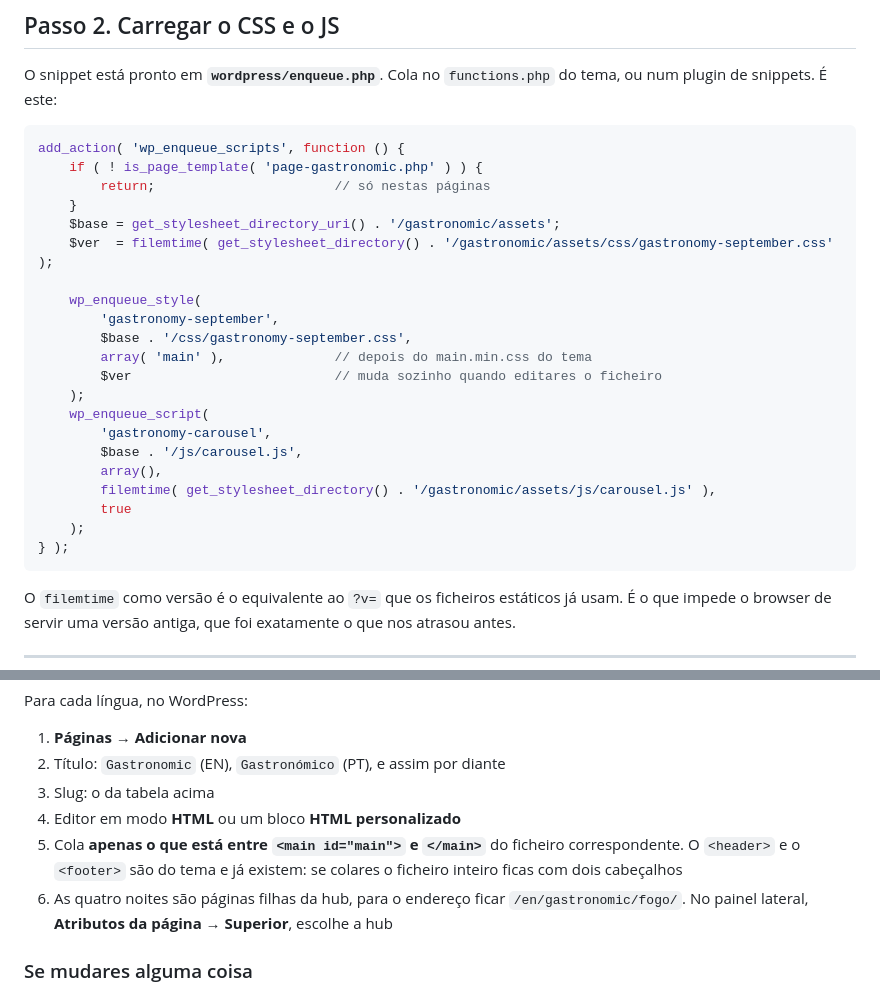
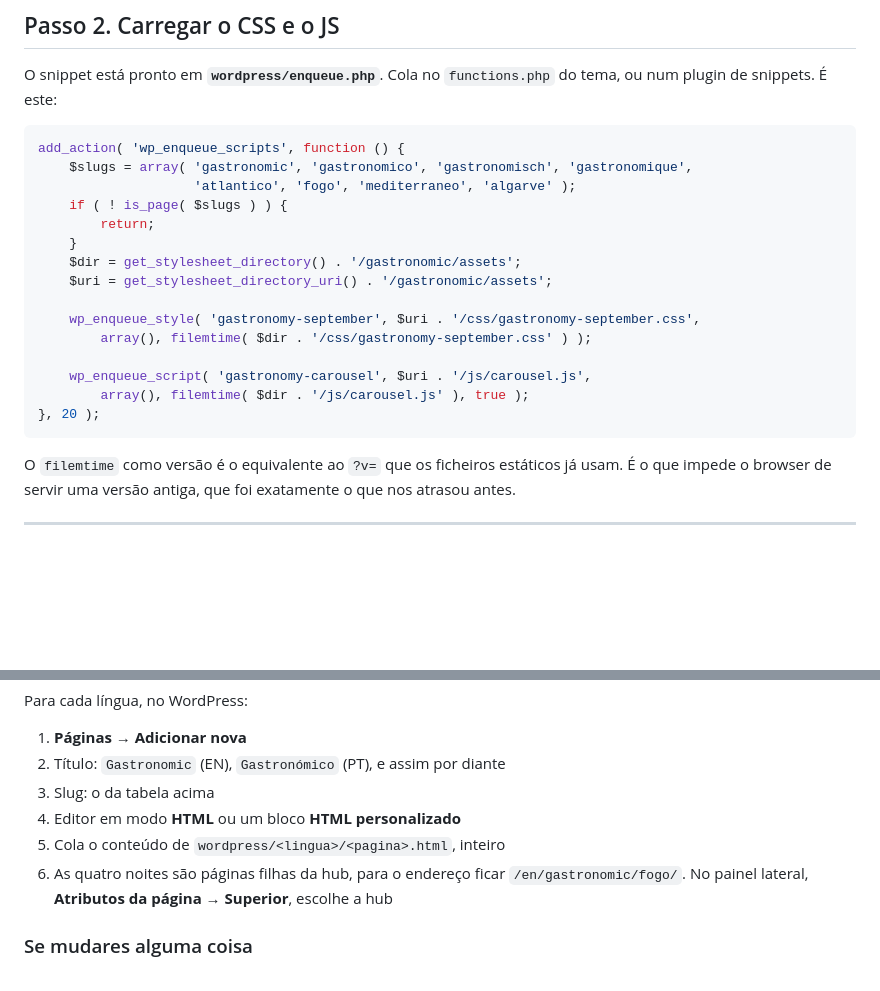
Before and after one commit to franciscabettencourt-beep/gastronomic-event, a Markdown page: WORDPRESS.md, 2 parts joined by grey strips. Drawn GitHub-style; blank space fills up the shorter version.

Commit message:
Point the guide at the generated enqueue snippet
Co-Authored-By: Claude Opus 5 <noreply@anthropic.com>

````diff
--- a/WORDPRESS.md
+++ b/WORDPRESS.md
@@ -62,26 +62,20 @@ tema, ou num plugin de snippets. É este:
 
 ```php
 add_action( 'wp_enqueue_scripts', function () {
-    if ( ! is_page_template( 'page-gastronomic.php' ) ) {
-        return;                       // só nestas páginas
+    $slugs = array( 'gastronomic', 'gastronomico', 'gastronomisch', 'gastronomique',
+                    'atlantico', 'fogo', 'mediterraneo', 'algarve' );
+    if ( ! is_page( $slugs ) ) {
+        return;
     }
-    $base = get_stylesheet_directory_uri() . '/gastronomic/assets';
-    $ver  = filemtime( get_stylesheet_directory() . '/gastronomic/assets/css/gastronomy-september.css' );
+    $dir = get_stylesheet_directory() . '/gastronomic/assets';
+    $uri = get_stylesheet_directory_uri() . '/gastronomic/assets';
 
-    wp_enqueue_style(
-        'gastronomy-september',
-        $base . '/css/gastronomy-september.css',
-        array( 'main' ),              // depois do main.min.css do tema
-        $ver                          // muda sozinho quando editares o ficheiro
-    );
-    wp_enqueue_script(
-        'gastronomy-carousel',
-        $base . '/js/carousel.js',
-        array(),
-        filemtime( get_stylesheet_directory() . '/gastronomic/assets/js/carousel.js' ),
-        true
-    );
-} );
+    wp_enqueue_style( 'gastronomy-september', $uri . '/css/gastronomy-september.css',
+        array(), filemtime( $dir . '/css/gastronomy-september.css' ) );
+
+    wp_enqueue_script( 'gastronomy-carousel', $uri . '/js/carousel.js',
+        array(), filemtime( $dir . '/js/carousel.js' ), true );
+}, 20 );
 ```
 
 O `filemtime` como versão é o equivalente ao `?v=` que os ficheiros estáticos já
@@ -102,9 +96,7 @@ Para cada língua, no WordPress:
 2. Título: `Gastronomic` (EN), `Gastronómico` (PT), e assim por diante
 3. Slug: o da tabela acima
 4. Editor em modo **HTML** ou um bloco **HTML personalizado**
-5. Cola **apenas o que está entre `<main id="main">` e `</main>`** do ficheiro
-   correspondente. O `<header>` e o `<footer>` são do tema e já existem: se
-   colares o ficheiro inteiro ficas com dois cabeçalhos
+5. Cola o conteúdo de `wordpress/<lingua>/<pagina>.html`, inteiro
 6. As quatro noites são páginas filhas da hub, para o endereço ficar
    `/en/gastronomic/fogo/`. No painel lateral, **Atributos da página → Superior**,
    escolhe a hub
````
